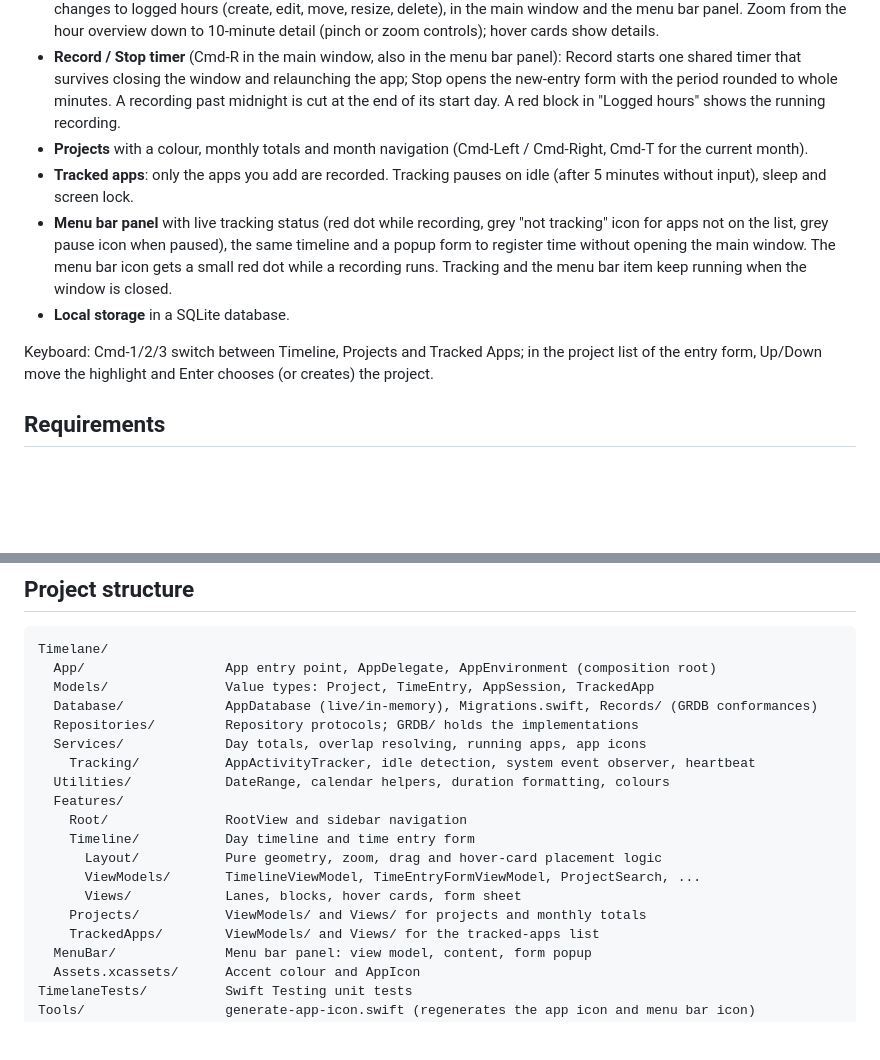
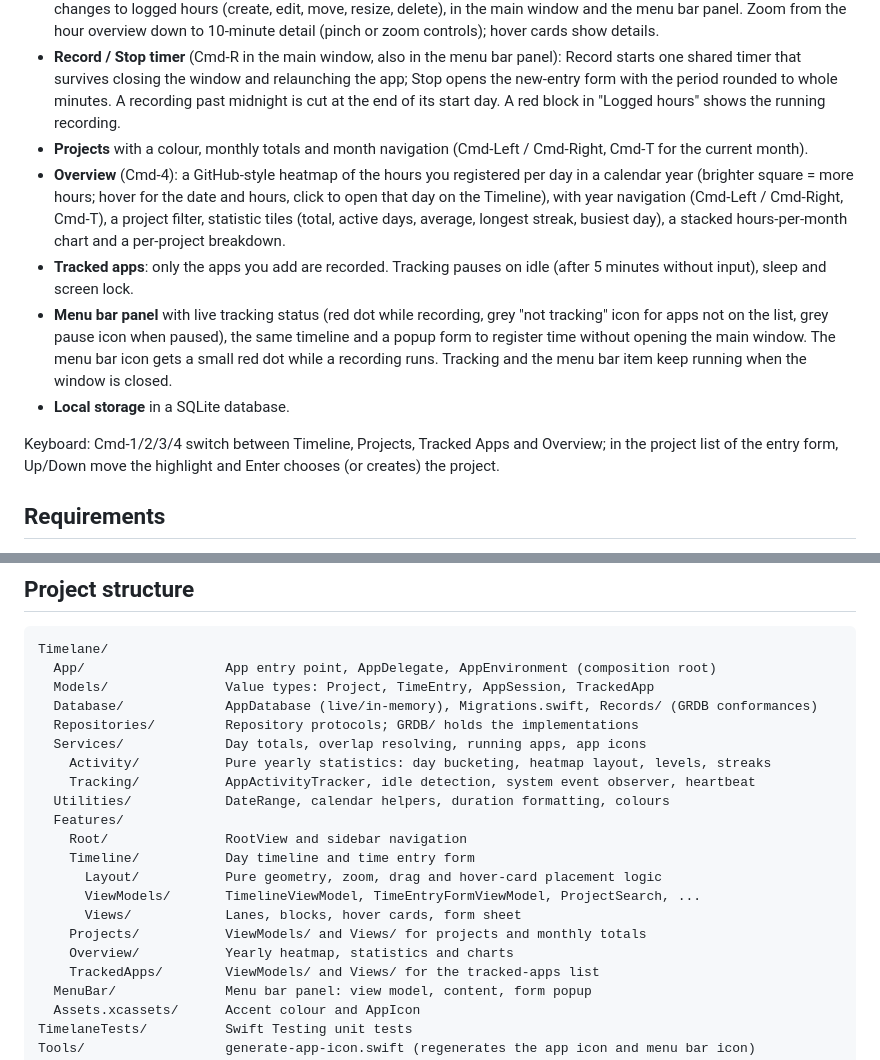
Before and after one commit to NickKoepr/Timelane, a Markdown page: README.md, 2 parts joined by grey strips. GitHub-like rendering; blank space fills up the shorter version.

Commit message:
Document the Overview screen in README, PLAN and AGENTS
Co-Authored-By: Claude Sonnet 5.5 <noreply@anthropic.com>

```diff
--- a/README.md
+++ b/README.md
@@ -9,11 +9,12 @@ A native macOS app (SwiftUI) for developers to register working hours per projec
 - **Day timeline** with two lanes, "Tracked apps" (recorded automatically) and "Logged hours" (registered by you), each with a sticky header and separated by a divider. Drag over either lane to select a period, or click an app session to assign the whole session. Entries can be edited, moved and resized; right-click an entry for Edit or Delete. ⌘Z / ⇧⌘Z undo and redo changes to logged hours (create, edit, move, resize, delete), in the main window and the menu bar panel. Zoom from the hour overview down to 10-minute detail (pinch or zoom controls); hover cards show details.
 - **Record / Stop timer** (Cmd-R in the main window, also in the menu bar panel): Record starts one shared timer that survives closing the window and relaunching the app; Stop opens the new-entry form with the period rounded to whole minutes. A recording past midnight is cut at the end of its start day. A red block in "Logged hours" shows the running recording.
 - **Projects** with a colour, monthly totals and month navigation (Cmd-Left / Cmd-Right, Cmd-T for the current month).
+- **Overview** (Cmd-4): a GitHub-style heatmap of the hours you registered per day in a calendar year (brighter square = more hours; hover for the date and hours, click to open that day on the Timeline), with year navigation (Cmd-Left / Cmd-Right, Cmd-T), a project filter, statistic tiles (total, active days, average, longest streak, busiest day), a stacked hours-per-month chart and a per-project breakdown.
 - **Tracked apps**: only the apps you add are recorded. Tracking pauses on idle (after 5 minutes without input), sleep and screen lock.
 - **Menu bar panel** with live tracking status (red dot while recording, grey "not tracking" icon for apps not on the list, grey pause icon when paused), the same timeline and a popup form to register time without opening the main window. The menu bar icon gets a small red dot while a recording runs. Tracking and the menu bar item keep running when the window is closed.
 - **Local storage** in a SQLite database.
 
-Keyboard: Cmd-1/2/3 switch between Timeline, Projects and Tracked Apps; in the project list of the entry form, Up/Down move the highlight and Enter chooses (or creates) the project.
+Keyboard: Cmd-1/2/3/4 switch between Timeline, Projects, Tracked Apps and Overview; in the project list of the entry form, Up/Down move the highlight and Enter chooses (or creates) the project.
 
 ## Requirements
 
@@ -60,6 +61,7 @@ Timelane/
   Database/             AppDatabase (live/in-memory), Migrations.swift, Records/ (GRDB conformances)
   Repositories/         Repository protocols; GRDB/ holds the implementations
   Services/             Day totals, overlap resolving, running apps, app icons
+    Activity/           Pure yearly statistics: day bucketing, heatmap layout, levels, streaks
     Tracking/           AppActivityTracker, idle detection, system event observer, heartbeat
   Utilities/            DateRange, calendar helpers, duration formatting, colours
   Features/
@@ -69,6 +71,7 @@ Timelane/
       ViewModels/       TimelineViewModel, TimeEntryFormViewModel, ProjectSearch, ...
       Views/            Lanes, blocks, hover cards, form sheet
     Projects/           ViewModels/ and Views/ for projects and monthly totals
+    Overview/           Yearly heatmap, statistics and charts
     TrackedApps/        ViewModels/ and Views/ for the tracked-apps list
   MenuBar/              Menu bar panel: view model, content, form popup
   Assets.xcassets/      Accent colour and AppIcon
```
Also changed, not shown: AGENTS.md (+3 -1 lines), plans/PLAN.md (+4 -1 lines).
